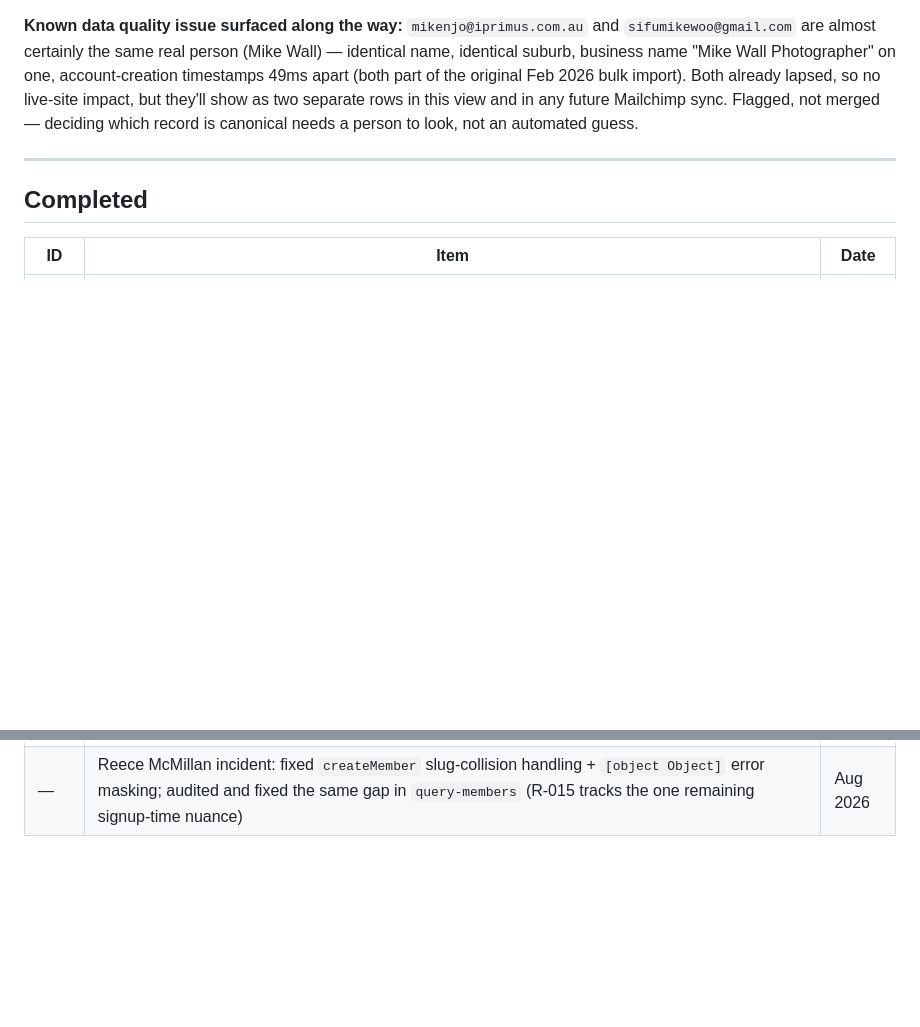
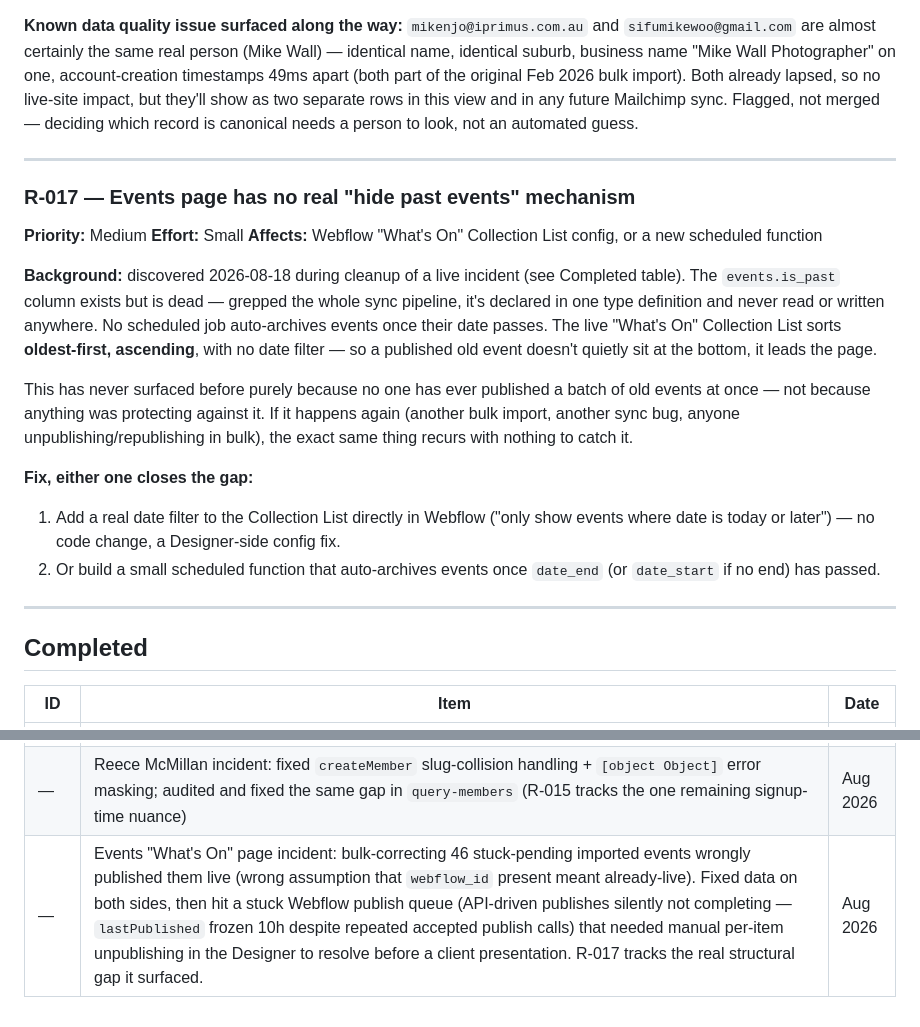
Before and after one commit to mtnsmade/mtns-made, a Markdown page: ROADMAP.md, 2 parts joined by grey strips. Rendered like a GitHub page; blank space fills up the shorter version.

Commit message:
ROADMAP: track events past-date-filter gap (R-017) surfaced by today's incident
Co-Authored-By: Claude Sonnet 5 <noreply@anthropic.com>

```diff
--- a/ROADMAP.md
+++ b/ROADMAP.md
@@ -432,6 +432,21 @@ Two genuinely separate populations, confirmed via a real Stripe price audit - do
 
 ---
 
+### R-017 — Events page has no real "hide past events" mechanism
+**Priority:** Medium
+**Effort:** Small
+**Affects:** Webflow "What's On" Collection List config, or a new scheduled function
+
+**Background:** discovered 2026-08-18 during cleanup of a live incident (see Completed table). The `events.is_past` column exists but is dead — grepped the whole sync pipeline, it's declared in one type definition and never read or written anywhere. No scheduled job auto-archives events once their date passes. The live "What's On" Collection List sorts **oldest-first, ascending**, with no date filter — so a published old event doesn't quietly sit at the bottom, it leads the page.
+
+This has never surfaced before purely because no one has ever published a batch of old events at once — not because anything was protecting against it. If it happens again (another bulk import, another sync bug, anyone unpublishing/republishing in bulk), the exact same thing recurs with nothing to catch it.
+
+**Fix, either one closes the gap:**
+1. Add a real date filter to the Collection List directly in Webflow ("only show events where date is today or later") — no code change, a Designer-side config fix.
+2. Or build a small scheduled function that auto-archives events once `date_end` (or `date_start` if no end) has passed.
+
+---
+
 ## Completed
 
 | ID | Item | Date |
@@ -448,3 +463,4 @@ Two genuinely separate populations, confirmed via a real Stripe price audit - do
 | R-002 | Missing emails (cancellation, reactivation) + admin address consistency | Jun 2026 |
 | — | `profile_complete` bug: fixed 12 members false-negative, 9 members false-positive | Mar 2026 |
 | — | Reece McMillan incident: fixed `createMember` slug-collision handling + `[object Object]` error masking; audited and fixed the same gap in `query-members` (R-015 tracks the one remaining signup-time nuance) | Aug 2026 |
+| — | Events "What's On" page incident: bulk-correcting 46 stuck-pending imported events wrongly published them live (wrong assumption that `webflow_id` present meant already-live). Fixed data on both sides, then hit a stuck Webflow publish queue (API-driven publishes silently not completing — `lastPublished` frozen 10h despite repeated accepted publish calls) that needed manual per-item unpublishing in the Designer to resolve before a client presentation. R-017 tracks the real structural gap it surfaced. | Aug 2026 |
```
